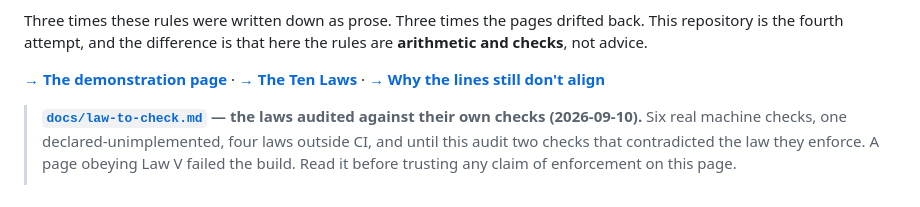
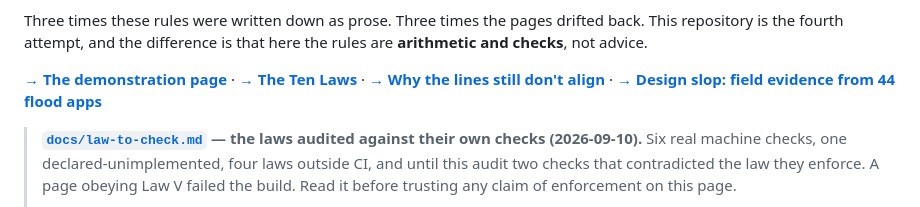
Before and after one commit to Nonarkara/moma-rules, a Markdown page: README.md, the part around the change. Drawn GitHub-style.

```diff
--- a/README.md
+++ b/README.md
@@ -13,7 +13,8 @@ back. This repository is the fourth attempt, and the difference is that here the
 rules are **arithmetic and checks**, not advice.
 
 **[→ The demonstration page](examples/index.html)** · **[→ The Ten Laws](LAWS.md)** ·
-**[→ Why the lines still don't align](docs/why-lines-dont-align.md)**
+**[→ Why the lines still don't align](docs/why-lines-dont-align.md)** ·
+**[→ Design slop: field evidence from 44 flood apps](docs/design-slop-field-guide.md)**
 
 > **[`docs/law-to-check.md`](docs/law-to-check.md) — the laws audited against their
 > own checks (2026-09-10).** Six real machine checks, one declared-unimplemented,
```
Also changed, not shown: docs/design-slop-field-guide.md (added, +189 -0 lines).
